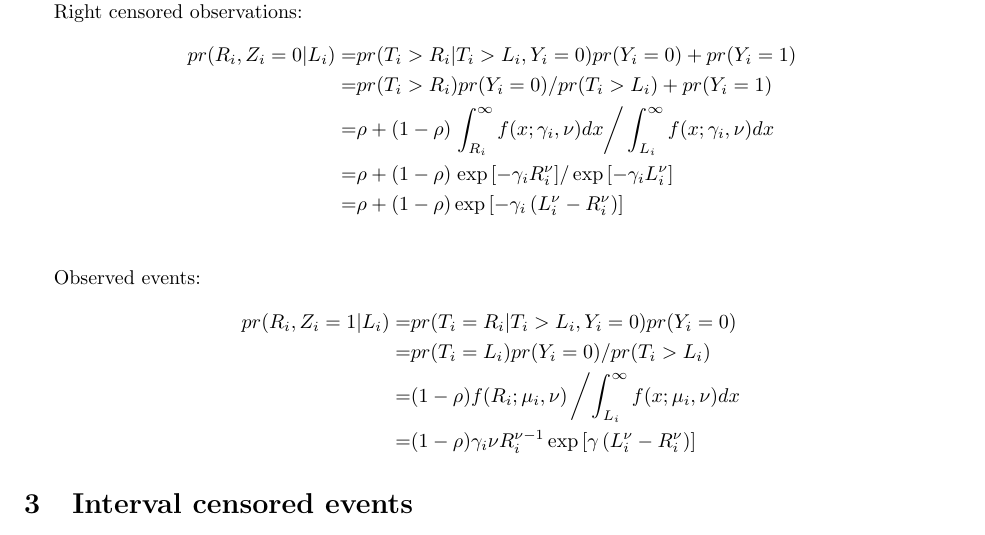
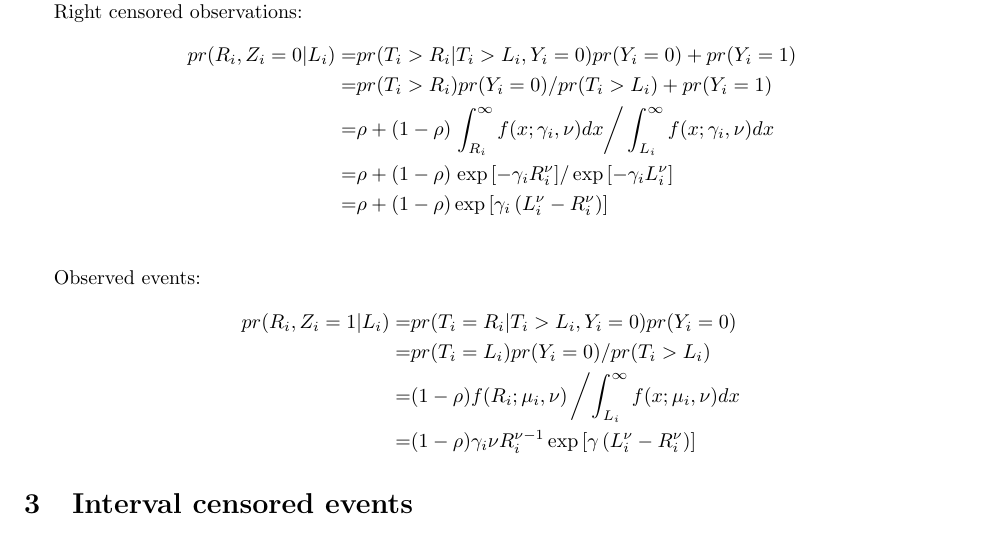
Before and after one commit to rforge/diseasemapping, a LaTeX document (docs/survival/survival.tex): part of page 1 of 2, cut so that both start at the same text. Compiled offline with pdfLaTeX.

Commit message:
git-svn-id: svn://svn.r-forge.r-project.org/svnroot/diseasemapping@152 edb9625f-4e0d-4859-8d74-9fd3b1da38cb

```diff
--- a/docs/survival/survival.tex
+++ b/docs/survival/survival.tex
@@ -37,7 +37,7 @@ pr(R_i, Z_i=0 | L_i) =& pr(T_i > R_i | T_i > L_i, Y_i =0) pr(Y_i =0)  + pr(Y_i =
 =&pr(T_i > R_i) pr(Y_i = 0)/pr(T_i > L_i) + pr(Y_i =1)\\
 =& \rho + (1-\rho) \left. \int_{R_i}^\infty f(x;\gamma_i, \nu) dx \right/\int_{L_i}^\infty f(x;\gamma_i, \nu) dx  \\
 = &  \rho + (1-\rho) \left. \exp\left[-\gamma_i R_i^\nu\right] \right/\exp\left[-\gamma_i L_i^\nu\right]\\
-= &  \rho + (1-\rho) \exp\left[-\gamma_i\left(L_i^\nu -R_i^\nu\right)\right] \\
+= &  \rho + (1-\rho) \exp\left[\gamma_i\left(L_i^\nu -R_i^\nu\right)\right] \\
 \end{align*}
 
 Observed events:
```
Also changed, not shown: 1 other file.
